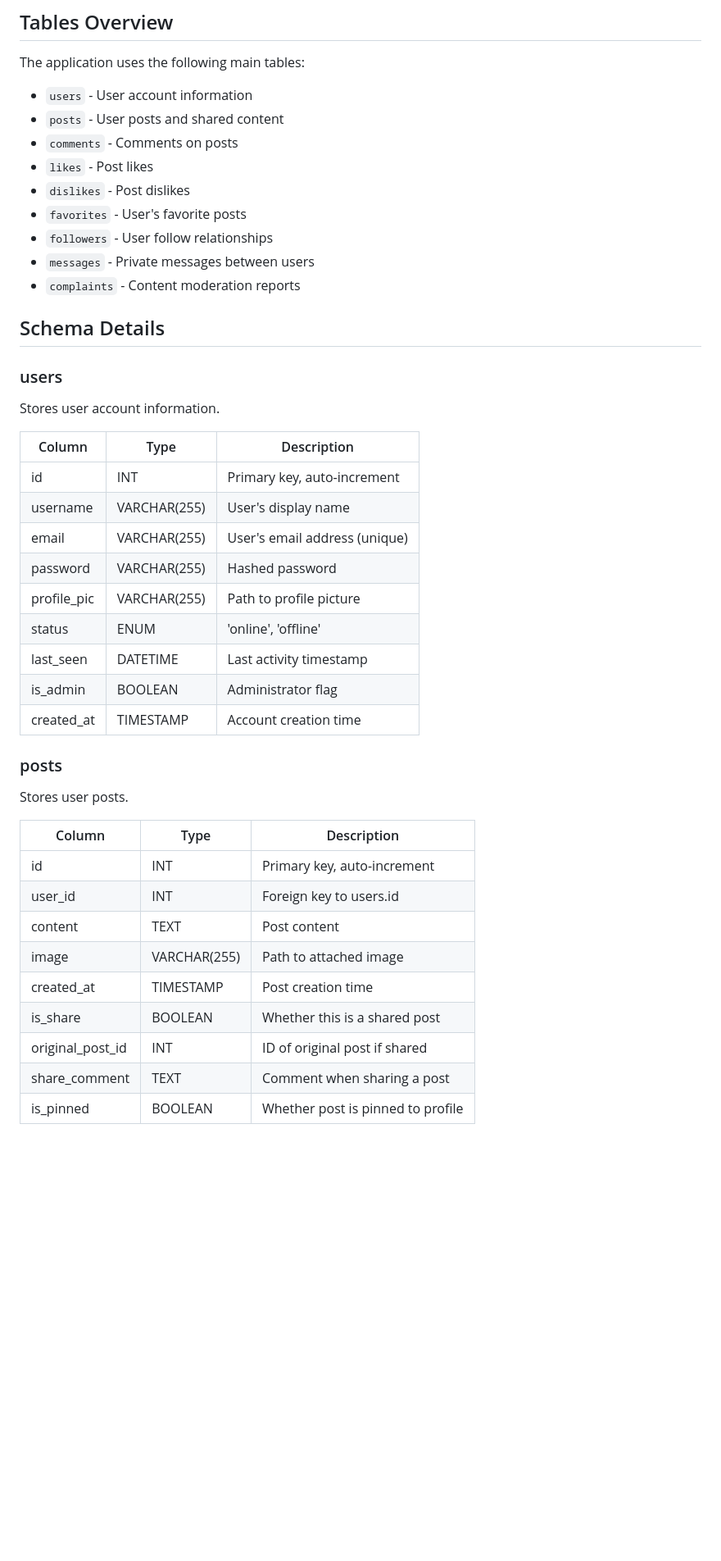
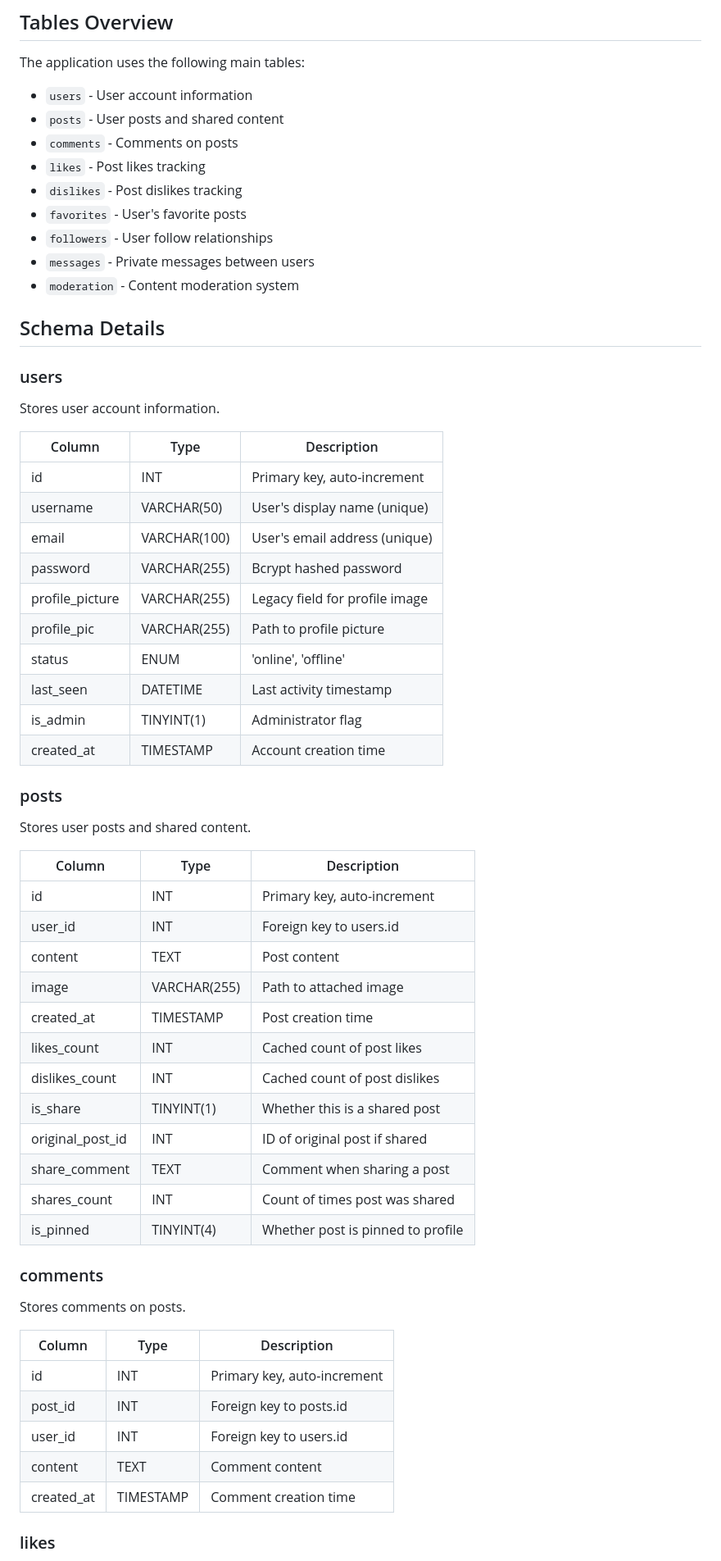
Before and after one commit to jeezdredd/social-media-platform, a Markdown page: docs/technical/database.md, the part around one of its changes. Shown at 82% size. Drawn GitHub-style; blank space fills up the shorter version.

```diff
--- a/docs/technical/database.md
+++ b/docs/technical/database.md
@@ -9,12 +9,12 @@ The application uses the following main tables:
 - `users` - User account information
 - `posts` - User posts and shared content
 - `comments` - Comments on posts
-- `likes` - Post likes
-- `dislikes` - Post dislikes
+- `likes` - Post likes tracking
+- `dislikes` - Post dislikes tracking
 - `favorites` - User's favorite posts
 - `followers` - User follow relationships
 - `messages` - Private messages between users
-- `complaints` - Content moderation reports
+- `moderation` - Content moderation system
 
 ## Schema Details
 
@@ -22,30 +22,49 @@ The application uses the following main tables:
 
 Stores user account information.
 
-| Column       | Type         | Description                      |
-|--------------|--------------|----------------------------------|
-| id           | INT          | Primary key, auto-increment      |
-| username     | VARCHAR(255) | User's display name              |
-| email        | VARCHAR(255) | User's email address (unique)    |
-| password     | VARCHAR(255) | Hashed password                  |
-| profile_pic  | VARCHAR(255) | Path to profile picture          |
-| status       | ENUM         | 'online', 'offline'              |
-| last_seen    | DATETIME     | Last activity timestamp          |
-| is_admin     | BOOLEAN      | Administrator flag               |
-| created_at   | TIMESTAMP    | Account creation time            |
+| Column          | Type         | Description                      |
+|-----------------|--------------|----------------------------------|
+| id              | INT          | Primary key, auto-increment      |
+| username        | VARCHAR(50)  | User's display name (unique)     |
+| email           | VARCHAR(100) | User's email address (unique)    |
+| password        | VARCHAR(255) | Bcrypt hashed password           |
+| profile_picture | VARCHAR(255) | Legacy field for profile image   |
+| profile_pic     | VARCHAR(255) | Path to profile picture          |
+| status          | ENUM         | 'online', 'offline'              |
+| last_seen       | DATETIME     | Last activity timestamp          |
+| is_admin        | TINYINT(1)   | Administrator flag               |
+| created_at      | TIMESTAMP    | Account creation time            |
 
 ### posts
 
-Stores user posts.
+Stores user posts and shared content.
 
-| Column           | Type         | Description                      |
-|------------------|--------------|----------------------------------|
-| id               | INT          | Primary key, auto-increment      |
-| user_id          | INT          | Foreign key to users.id          |
-| content          | TEXT         | Post content                     |
-| image            | VARCHAR(255) | Path to attached image           |
-| created_at       | TIMESTAMP    | Post creation time               |
-| is_share         | BOOLEAN      | Whether this is a shared post    |
-| original_post_id | INT          | ID of original post if shared    |
-| share_comment    | TEXT         | Comment when sharing a post      |
-| is_pinned        | BOOLEAN      | Whether post is pinned to profile|
+| Column           | Type         | Description                       |
+|------------------|--------------|-----------------------------------|
+| id               | INT          | Primary key, auto-increment       |
+| user_id          | INT          | Foreign key to users.id           |
+| content          | TEXT         | Post content                      |
+| image            | VARCHAR(255) | Path to attached image            |
+| created_at       | TIMESTAMP    | Post creation time                |
+| likes_count      | INT          | Cached count of post likes        |
+| dislikes_count   | INT          | Cached count of post dislikes     |
+| is_share         | TINYINT(1)   | Whether this is a shared post     |
+| original_post_id | INT          | ID of original post if shared     |
+| share_comment    | TEXT         | Comment when sharing a post       |
+| shares_count     | INT          | Count of times post was shared    |
+| is_pinned        | TINYINT(4)   | Whether post is pinned to profile |
+
+### comments
+
+Stores comments on posts.
+
+| Column     | Type      | Description                  |
+|------------|-----------|------------------------------|
+| id         | INT       | Primary key, auto-increment  |
+| post_id    | INT       | Foreign key to posts.id      |
+| user_id    | INT       | Foreign key to users.id      |
+| content    | TEXT      | Comment content              |
+| created_at | TIMESTAMP | Comment creation time        |
+
+### likes
+
```
Also changed, not shown: other parts of docs/technical/database.md (+65 -16 lines).
